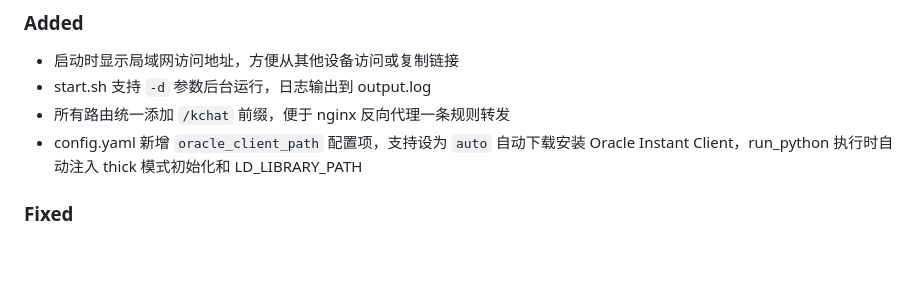
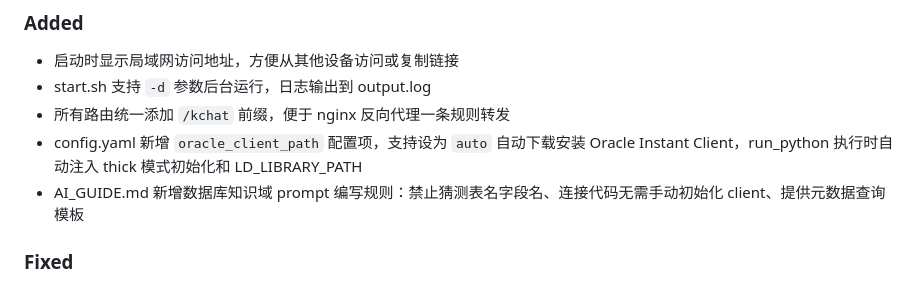
Before and after one commit to zdco/knowledge-chat, a Markdown page: CHANGELOG.md, the part around the change. GitHub-like rendering; blank space fills up the shorter version.

```diff
--- a/CHANGELOG.md
+++ b/CHANGELOG.md
@@ -11,6 +11,7 @@ The format is based on [Keep a Changelog](https://keepachangelog.com/en/1.1.0/).
 - start.sh 支持 `-d` 参数后台运行，日志输出到 output.log
 - 所有路由统一添加 `/kchat` 前缀，便于 nginx 反向代理一条规则转发
 - config.yaml 新增 `oracle_client_path` 配置项，支持设为 `auto` 自动下载安装 Oracle Instant Client，run_python 执行时自动注入 thick 模式初始化和 LD_LIBRARY_PATH
+- AI_GUIDE.md 新增数据库知识域 prompt 编写规则：禁止猜测表名字段名、连接代码无需手动初始化 client、提供元数据查询模板
 
 ### Fixed
 - start.sh 移除强制环境变量检查，支持仅通过 config.yaml 配置 API 密钥启动
```
Also changed, not shown: AI_GUIDE.md (+17 -0 lines).
